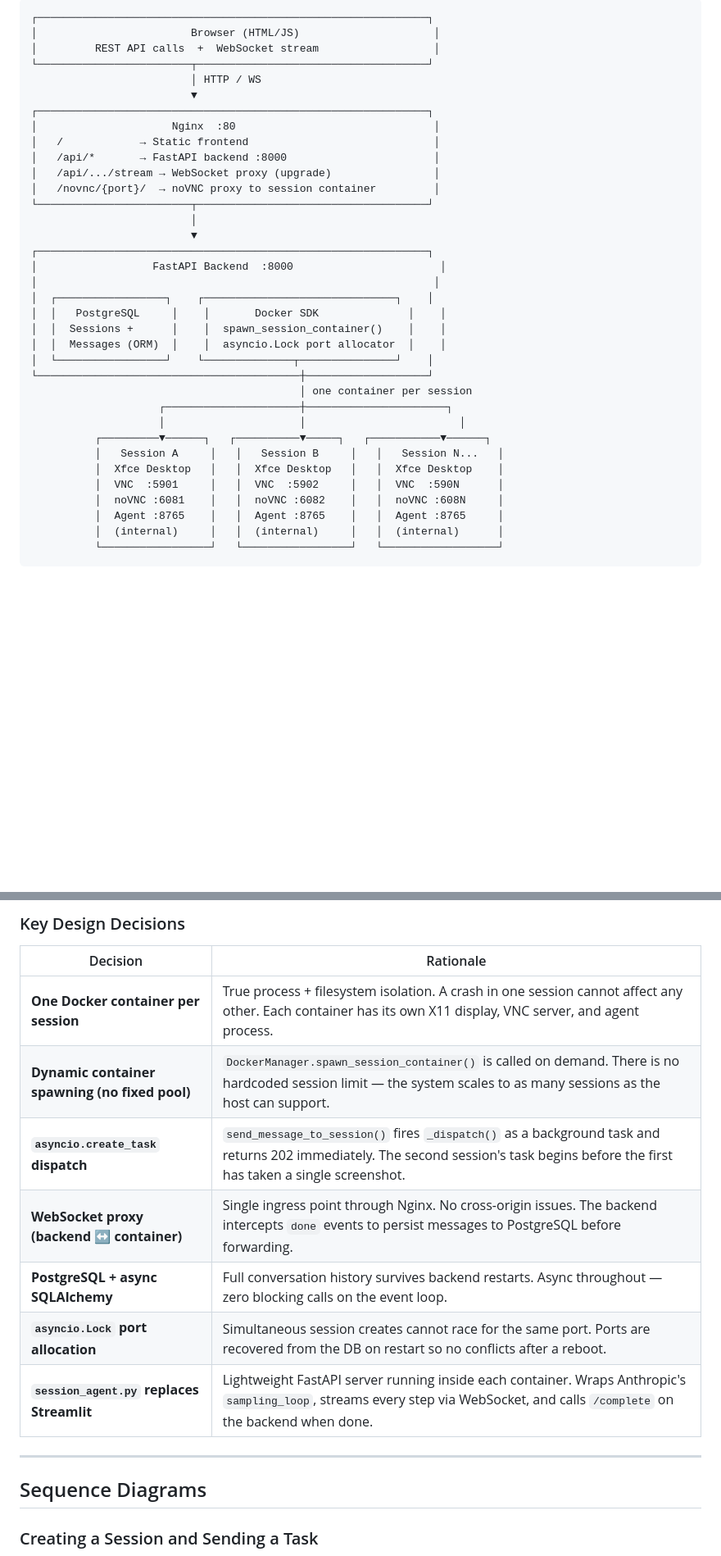
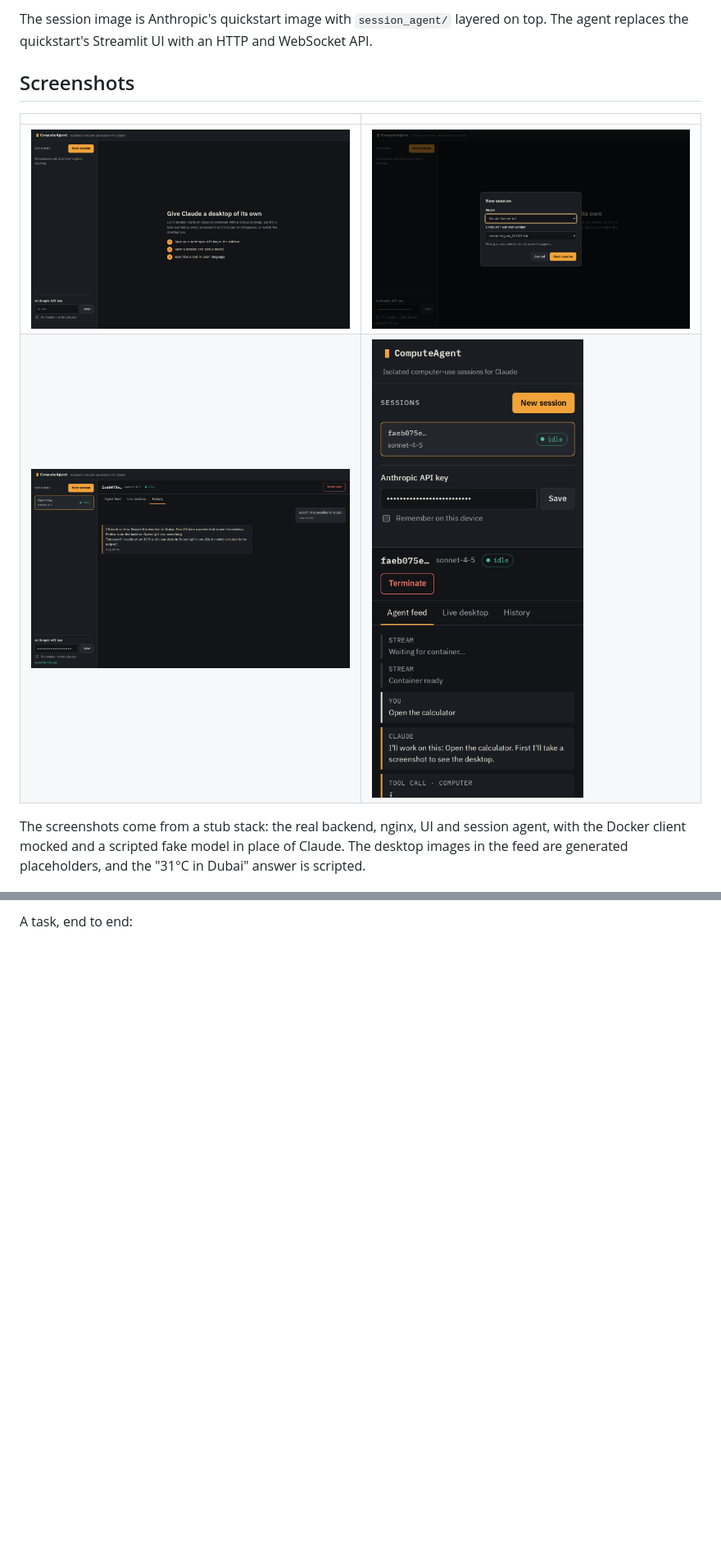
Before and after one commit to DevZoro-hub/computer-use-agent, a Markdown page: README.md, 2 parts joined by grey strips. Shown at 82% size. Rendered like a GitHub page; pictures changed too: docs/screenshots/feed-mobile.png (added), docs/screenshots/history-desktop.png (added), docs/screenshots/new-session-desktop.png (added); blank space fills up the shorter version.

Commit message:
Rewrite the README around how sessions are isolated and run

````diff
--- a/README.md
+++ b/README.md
@@ -10,37 +20,15 @@ The architecture separates orchestration from the agent loop, which makes contai
 
-```
-┌─────────────────────────────────────────────────────────────┐
-│                        Browser (HTML/JS)                     │
-│         REST API calls  +  WebSocket stream                  │
-└────────────────────────┬────────────────────────────────────┘
-                         │ HTTP / WS
-                         ▼
-┌─────────────────────────────────────────────────────────────┐
-│                     Nginx  :80                               │
-│   /            → Static frontend                             │
-│   /api/*       → FastAPI backend :8000                       │
-│   /api/.../stream → WebSocket proxy (upgrade)                │
-│   /novnc/{port}/  → noVNC proxy to session container         │
-└────────────────────────┬────────────────────────────────────┘
-                         │
-                         ▼
-┌─────────────────────────────────────────────────────────────┐
-│                  FastAPI Backend  :8000                       │
-│                                                              │
-│  ┌─────────────────┐    ┌──────────────────────────────┐    │
-│  │   PostgreSQL     │    │       Docker SDK              │    │
-│  │  Sessions +      │    │  spawn_session_container()    │    │
-│  │  Messages (ORM)  │    │  asyncio.Lock port allocator  │    │
-│  └─────────────────┘    └──────────────┬───────────────┘    │
-└─────────────────────────────────────────┼───────────────────┘
-                                          │ one container per session
-                    ┌─────────────────────┼──────────────────────┐
-                    │                     │                        │
-          ┌─────────▼──────┐   ┌──────────▼─────┐   ┌───────────▼──────┐
-          │   Session A     │   │   Session B     │   │   Session N...   │
-          │  Xfce Desktop   │   │  Xfce Desktop   │   │  Xfce Desktop    │
-          │  VNC  :5901     │   │  VNC  :5902     │   │  VNC  :590N      │
-          │  noVNC :6081    │   │  noVNC :6082    │   │  noVNC :608N     │
-          │  Agent :8765    │   │  Agent :8765    │   │  Agent :8765     │
-          │  (internal)     │   │  (internal)     │   │  (internal)      │
-          └─────────────────┘   └─────────────────┘   └──────────────────┘
+The session image is Anthropic's quickstart image with `session_agent/` layered on top. The
+agent replaces the quickstart's Streamlit UI with an HTTP and WebSocket API.
+
+## Screenshots
+
+| | |
+|---|---|
+| ![Welcome screen with an empty session list](docs/screenshots/welcome-desktop.png) | ![New session dialog](docs/screenshots/new-session-desktop.png) |
+| ![History tab showing the stored task and answer](docs/screenshots/history-desktop.png) | ![Mobile layout with the sidebar stacked above the feed](docs/screenshots/feed-mobile.png) |
+
+The screenshots come from a stub stack: the real backend, nginx, UI and session agent, with the
+Docker client mocked and a scripted fake model in place of Claude. The desktop images in the feed
+are generated placeholders, and the "31°C in Dubai" answer is scripted.
+
@@ -47,22 +52,6 @@ The architecture separates orchestration from the agent loop, which makes contai
 ```
 
-### Key Design Decisions
-
-| Decision | Rationale |
-|---|---|
-| **One Docker container per session** | True process + filesystem isolation. A crash in one session cannot affect any other. Each container has its own X11 display, VNC server, and agent process. |
-| **Dynamic container spawning (no fixed pool)** | `DockerManager.spawn_session_container()` is called on demand. There is no hardcoded session limit — the system scales to as many sessions as the host can support. |
-| **`asyncio.create_task` dispatch** | `send_message_to_session()` fires `_dispatch()` as a background task and returns 202 immediately. The second session's task begins before the first has taken a single screenshot. |
-| **WebSocket proxy (backend ↔ container)** | Single ingress point through Nginx. No cross-origin issues. The backend intercepts `done` events to persist messages to PostgreSQL before forwarding. |
-| **PostgreSQL + async SQLAlchemy** | Full conversation history survives backend restarts. Async throughout — zero blocking calls on the event loop. |
-| **`asyncio.Lock` port allocation** | Simultaneous session creates cannot race for the same port. Ports are recovered from the DB on restart so no conflicts after a reboot. |
-| **`session_agent.py` replaces Streamlit** | Lightweight FastAPI server running inside each container. Wraps Anthropic's `sampling_loop`, streams every step via WebSocket, and calls `/complete` on the backend when done. |
-
----
-
-## Sequence Diagrams
-
-### Creating a Session and Sending a Task
+A task, end to end:
 
 ```mermaid
 sequenceDiagram
````
Also changed, not shown: other parts of README.md (+220 -291 lines), docs/screenshots/feed-desktop.png (added), 2 other files.
